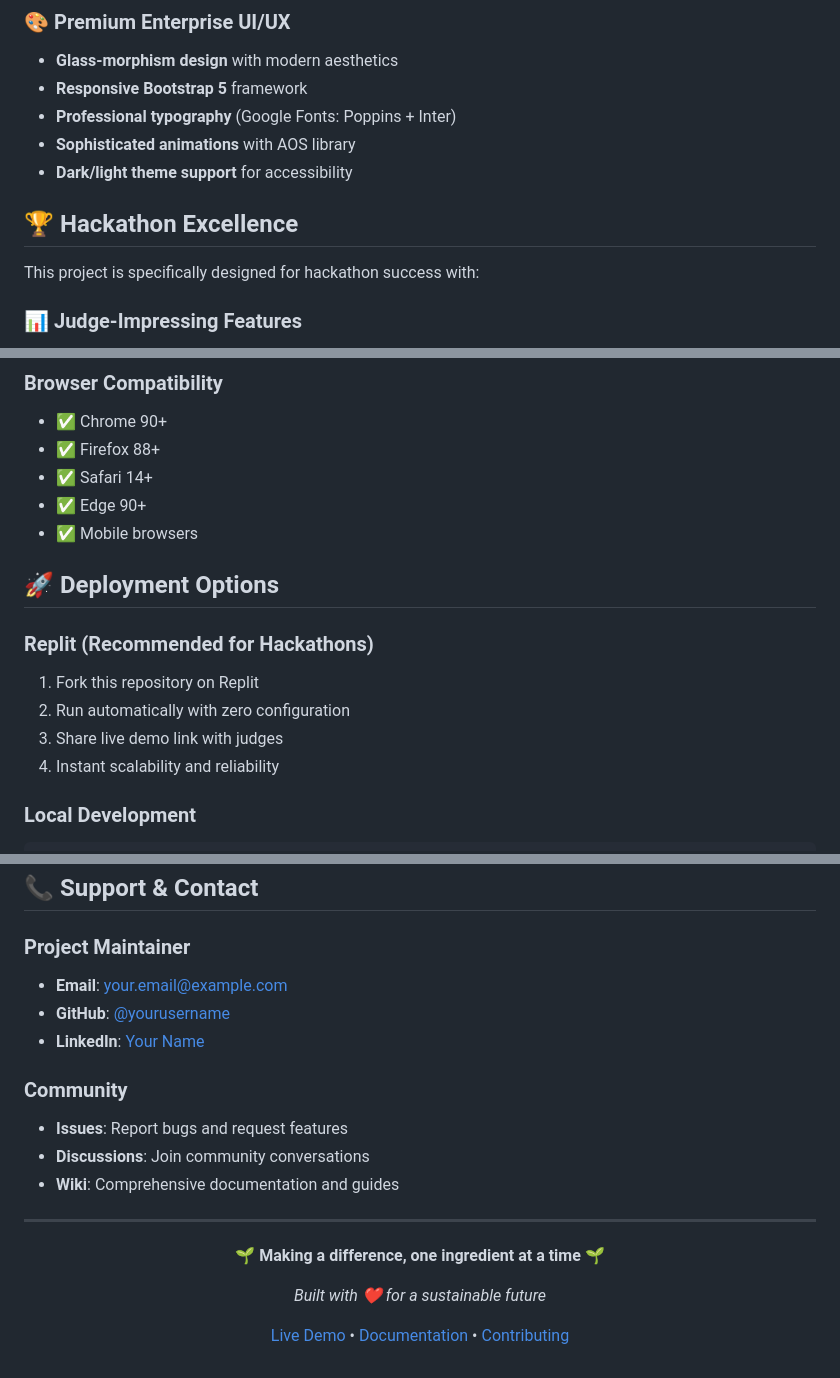
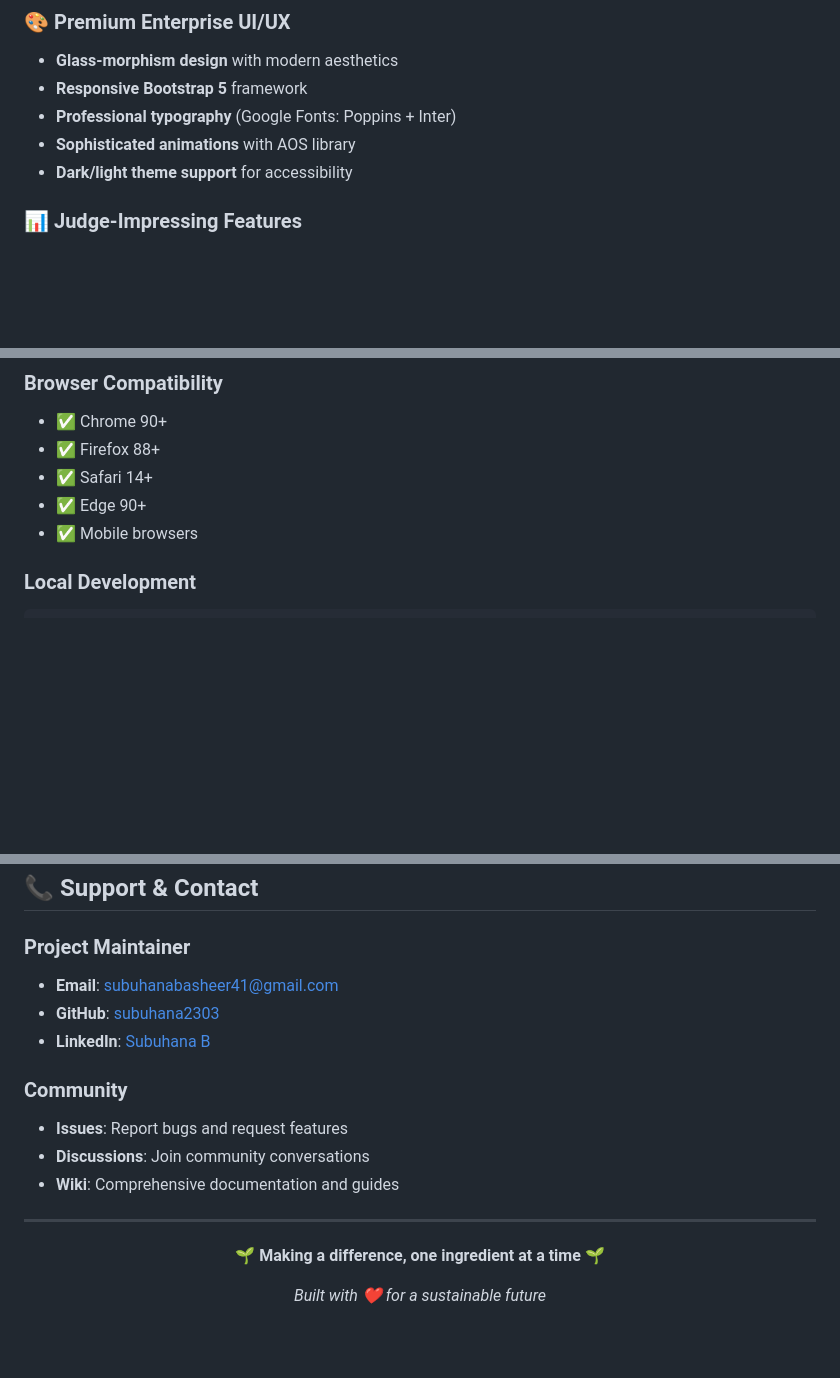
Before and after one commit to subuhana2303/ai-food-waste-coach, a Markdown page: README.md, 3 parts joined by grey strips. Drawn GitHub-style; blank space fills up the shorter version.

````diff
--- a/README.md
+++ b/README.md
@@ -58,9 +58,6 @@ The **AI Food Waste & Nutrition Coach** is a sophisticated web application that
 - **Sophisticated animations** with AOS library
 - **Dark/light theme support** for accessibility
 
-## 🏆 Hackathon Excellence
-
-This project is specifically designed for hackathon success with:
 
 ### 📊 Judge-Impressing Features
 - **Real environmental impact calculations** with scientific backing
@@ -300,13 +296,6 @@ Content-Type: application/json
 - ✅ Edge 90+
 - ✅ Mobile browsers
 
-## 🚀 Deployment Options
-
-### Replit (Recommended for Hackathons)
-1. Fork this repository on Replit
-2. Run automatically with zero configuration
-3. Share live demo link with judges
-4. Instant scalability and reliability
 
 ### Local Development
 ```bash
@@ -377,9 +366,9 @@ This project is licensed under the **MIT License** - see the [LICENSE](LICENSE)
 ## 📞 Support & Contact
 
 ### Project Maintainer
-- **Email**: your.email@example.com
-- **GitHub**: [@yourusername](https://github.com/yourusername)
-- **LinkedIn**: [Your Name](https://linkedin.com/in/yourname)
+- **Email**: subuhanabasheer41@gmail.com
+- **GitHub**: [subuhana2303](https://github.com/subuhana2303)
+- **LinkedIn**: [Subuhana B](https://linkedin.com/in/SubuhanaB)
 
 ### Community
 - **Issues**: Report bugs and request features
@@ -394,6 +383,5 @@ This project is licensed under the **MIT License** - see the [LICENSE](LICENSE)
 
 *Built with ❤️ for a sustainable future*
 
-[Live Demo](https://your-demo-link.replit.app) • [Documentation](./WORKFLOW.md) • [Contributing](./CONTRIBUTING.md)
 
 </div>
````
Also changed, not shown: other parts of README.md (+1 -2 lines).
